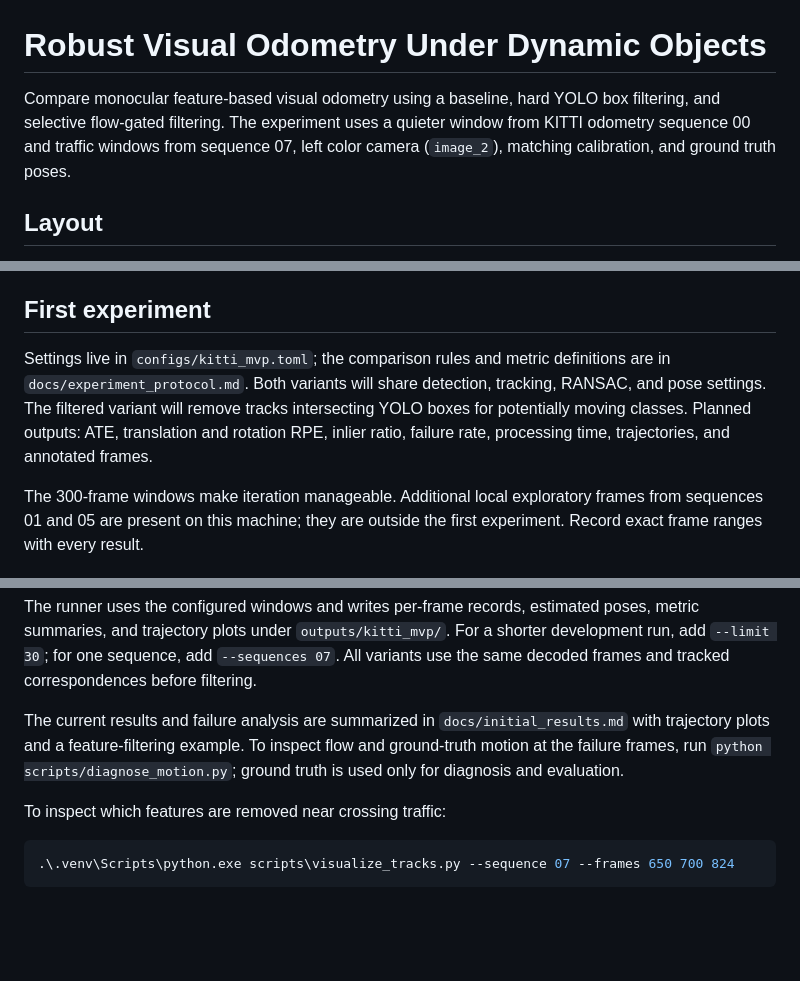
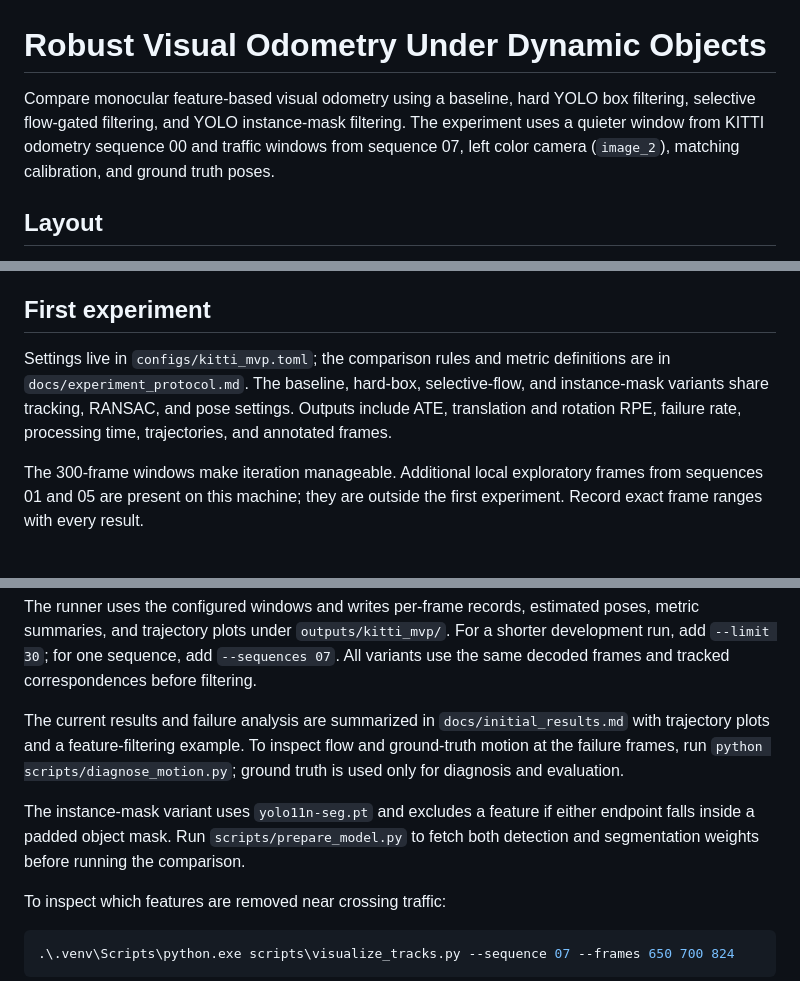
Before and after one commit to JCarter19999/robust-visual-odometry, a Markdown page: README.md, 3 parts joined by grey strips. Rendered like a GitHub page; blank space fills up the shorter version.

Commit message:
Add YOLO instance mask filtering

````diff
--- a/README.md
+++ b/README.md
@@ -1,6 +1,6 @@
 # Robust Visual Odometry Under Dynamic Objects
 
-Compare monocular feature-based visual odometry using a baseline, hard YOLO box filtering, and selective flow-gated filtering. The experiment uses a quieter window from KITTI odometry sequence 00 and traffic windows from sequence 07, left color camera (`image_2`), matching calibration, and ground truth poses.
+Compare monocular feature-based visual odometry using a baseline, hard YOLO box filtering, selective flow-gated filtering, and YOLO instance-mask filtering. The experiment uses a quieter window from KITTI odometry sequence 00 and traffic windows from sequence 07, left color camera (`image_2`), matching calibration, and ground truth poses.
 
 ## Layout
 
@@ -45,7 +45,7 @@ KITTI sequences 00-10 include ground truth; sequences 11-21 do not. Use camera `
 
 ## First experiment
 
-Settings live in `configs/kitti_mvp.toml`; the comparison rules and metric definitions are in `docs/experiment_protocol.md`. Both variants will share detection, tracking, RANSAC, and pose settings. The filtered variant will remove tracks intersecting YOLO boxes for potentially moving classes. Planned outputs: ATE, translation and rotation RPE, inlier ratio, failure rate, processing time, trajectories, and annotated frames.
+Settings live in `configs/kitti_mvp.toml`; the comparison rules and metric definitions are in `docs/experiment_protocol.md`. The baseline, hard-box, selective-flow, and instance-mask variants share tracking, RANSAC, and pose settings. Outputs include ATE, translation and rotation RPE, failure rate, processing time, trajectories, and annotated frames.
 
 The 300-frame windows make iteration manageable. Additional local exploratory frames from sequences 01 and 05 are present on this machine; they are outside the first experiment. Record exact frame ranges with every result.
 
@@ -59,6 +59,8 @@ The runner uses the configured windows and writes per-frame records, estimated p
 
 The current results and failure analysis are summarized in `docs/initial_results.md` with trajectory plots and a feature-filtering example. To inspect flow and ground-truth motion at the failure frames, run `python scripts/diagnose_motion.py`; ground truth is used only for diagnosis and evaluation.
 
+The instance-mask variant uses `yolo11n-seg.pt` and excludes a feature if either endpoint falls inside a padded object mask. Run `scripts/prepare_model.py` to fetch both detection and segmentation weights before running the comparison.
+
 To inspect which features are removed near crossing traffic:
 
 ```powershell
````
Also changed, not shown: docs/experiment_protocol.md (+2 -2 lines), docs/initial_results.md (+12 -9 lines), docs/figures/seq00_trajectory.png, docs/figures/seq07_800_trajectory.png, docs/figures/seq07_trajectory.png, 4 other files.
